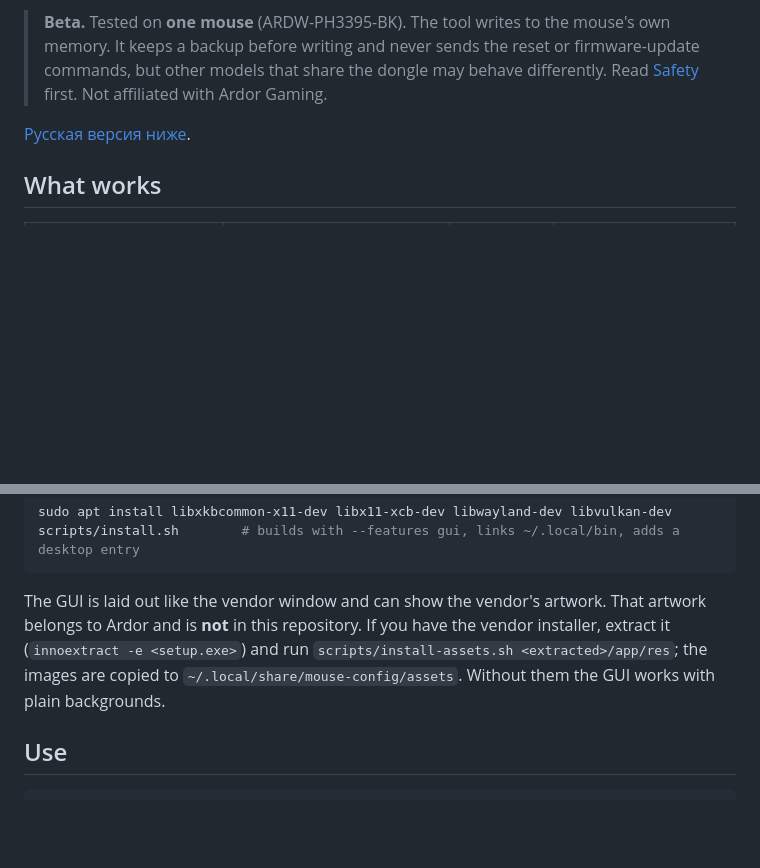
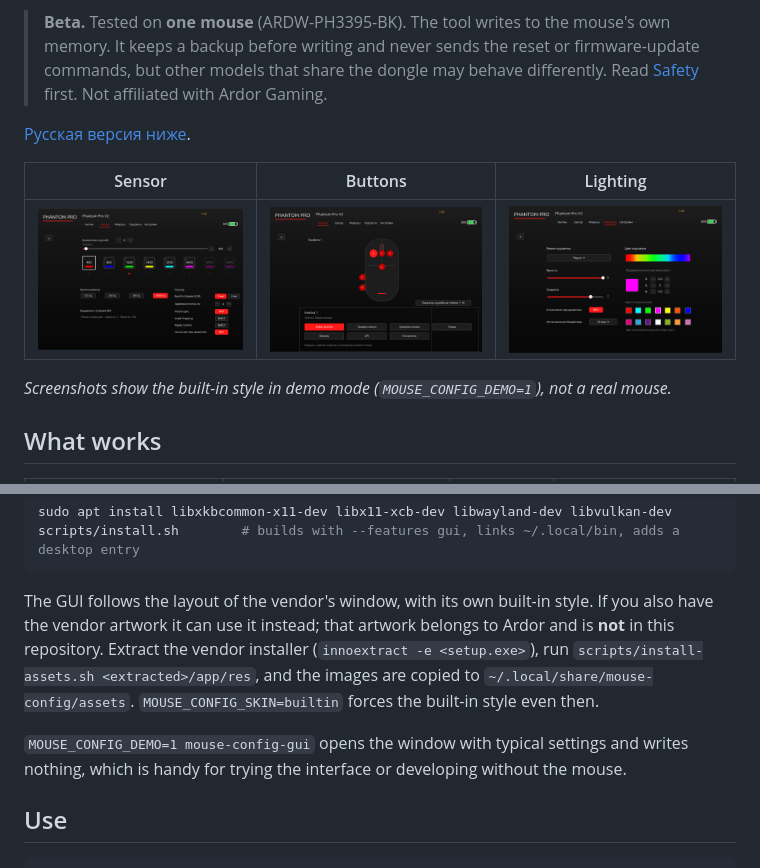
Before and after one commit to TerminalExplore/phantom-pro-linux, a Markdown page: README.md, 2 parts joined by grey strips. Rendered like a GitHub page; pictures changed too: docs/screenshots/buttons.png (added), docs/screenshots/light.png (added), docs/screenshots/sensor.png (added); blank space fills up the shorter version.

````diff
--- a/README.md
+++ b/README.md
@@ -9,6 +9,12 @@ program: DPI stages and colours, report rate, button assignment, macros, lightin
 > the dongle may behave differently. Read [Safety](#safety) first. Not affiliated with Ardor Gaming.
 
 [Русская версия ниже](#по-русски).
+
+| Sensor | Buttons | Lighting |
+|---|---|---|
+| ![DPI stages, report rate, sensor switches](docs/screenshots/sensor.png) | ![Key assignment](docs/screenshots/buttons.png) | ![Body light](docs/screenshots/light.png) |
+
+*Screenshots show the built-in style in demo mode (`MOUSE_CONFIG_DEMO=1`), not a real mouse.*
 
 ## What works
 
@@ -45,10 +51,13 @@ sudo apt install libxkbcommon-x11-dev libx11-xcb-dev libwayland-dev libvulkan-de
 scripts/install.sh        # builds with --features gui, links ~/.local/bin, adds a desktop entry
 ```
 
-The GUI is laid out like the vendor window and can show the vendor's artwork. That artwork belongs to Ardor
-and is **not** in this repository. If you have the vendor installer, extract it
-(`innoextract -e <setup.exe>`) and run `scripts/install-assets.sh <extracted>/app/res`; the images are copied
-to `~/.local/share/mouse-config/assets`. Without them the GUI works with plain backgrounds.
+The GUI follows the layout of the vendor's window, with its own built-in style. If you also have the vendor
+artwork it can use it instead; that artwork belongs to Ardor and is **not** in this repository. Extract the vendor
+installer (`innoextract -e <setup.exe>`), run `scripts/install-assets.sh <extracted>/app/res`, and the images are
+copied to `~/.local/share/mouse-config/assets`. `MOUSE_CONFIG_SKIN=builtin` forces the built-in style even then.
+
+`MOUSE_CONFIG_DEMO=1 mouse-config-gui` opens the window with typical settings and writes nothing, which is handy
+for trying the interface or developing without the mouse.
 
 ## Use
 
````
Also changed, not shown: 3 other files.
